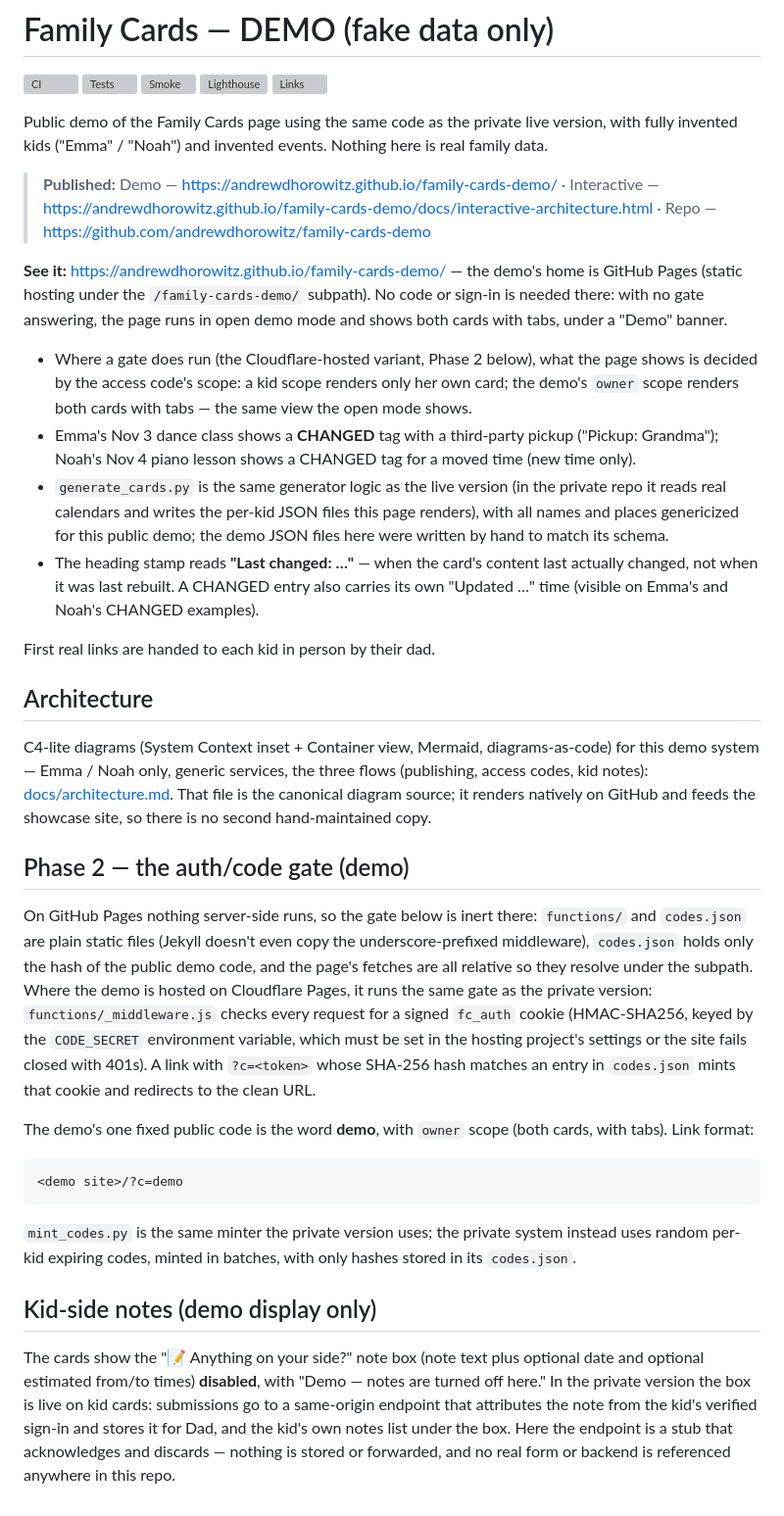
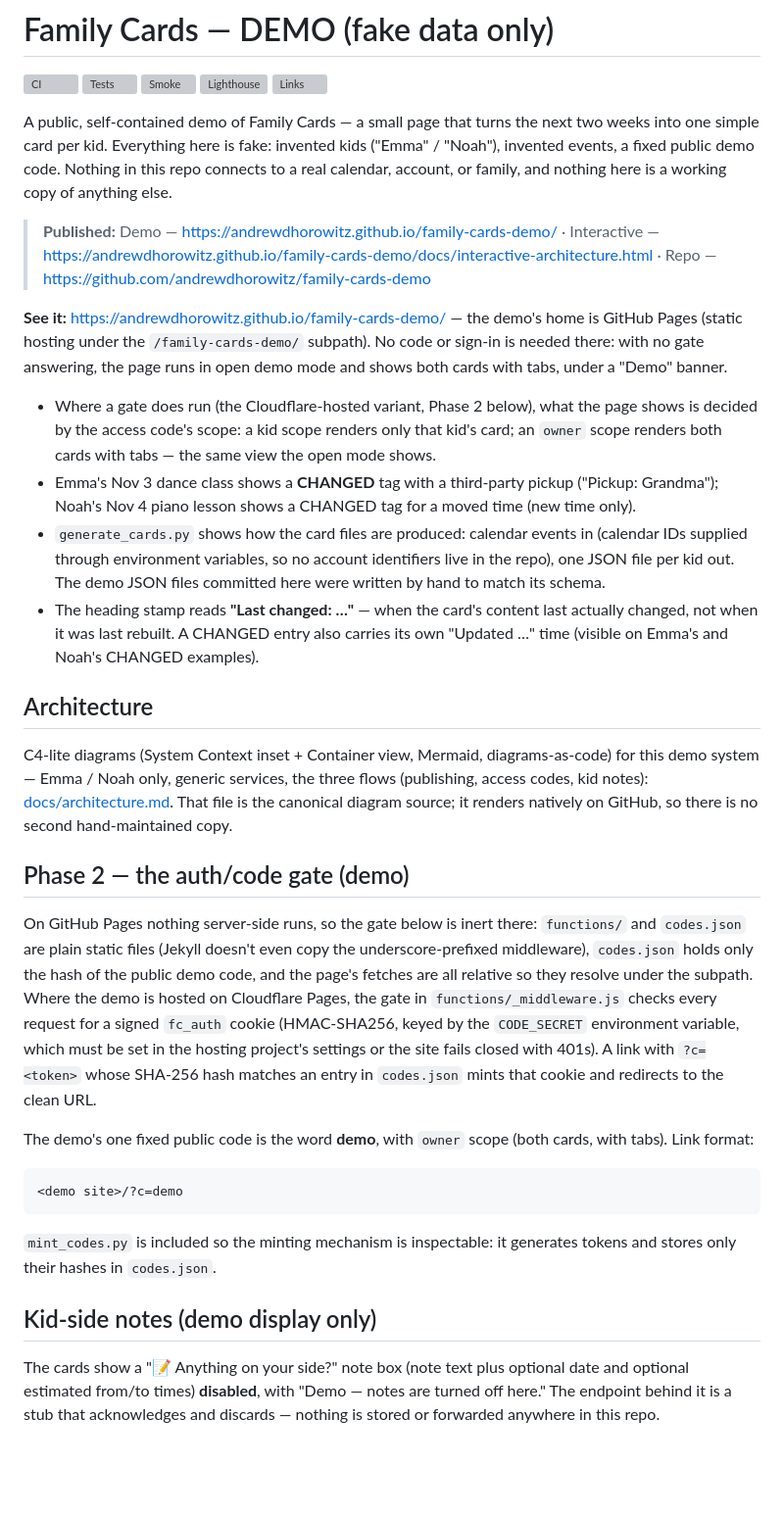
Before and after one commit to andrewdhorowitz/family-cards-demo, a Markdown page: README.md, the part around the change. Shown at 98% size. Rendered like a GitHub page; blank space fills up the shorter version; grey boxes are pictures that could not be loaded.

Commit message:
Demo language sanitization: README reads as a self-contained fake-data demo; drop live-system operation detail

````diff
--- a/README.md
+++ b/README.md
@@ -2,9 +2,11 @@
 
 [![CI](https://github.com/andrewdhorowitz/family-cards-demo/actions/workflows/ci.yml/badge.svg)](https://github.com/andrewdhorowitz/family-cards-demo/actions/workflows/ci.yml) [![Tests](https://github.com/andrewdhorowitz/family-cards-demo/actions/workflows/tests.yml/badge.svg)](https://github.com/andrewdhorowitz/family-cards-demo/actions/workflows/tests.yml) [![Smoke](https://github.com/andrewdhorowitz/family-cards-demo/actions/workflows/smoke.yml/badge.svg)](https://github.com/andrewdhorowitz/family-cards-demo/actions/workflows/smoke.yml) [![Lighthouse](https://github.com/andrewdhorowitz/family-cards-demo/actions/workflows/lighthouse.yml/badge.svg)](https://github.com/andrewdhorowitz/family-cards-demo/actions/workflows/lighthouse.yml) [![Links](https://github.com/andrewdhorowitz/family-cards-demo/actions/workflows/links.yml/badge.svg)](https://github.com/andrewdhorowitz/family-cards-demo/actions/workflows/links.yml)
 
-Public demo of the Family Cards page using the same code as the private
-live version, with fully invented kids ("Emma" / "Noah") and invented
-events. Nothing here is real family data.
+A public, self-contained demo of Family Cards — a small page that turns
+the next two weeks into one simple card per kid. Everything here is
+fake: invented kids ("Emma" / "Noah"), invented events, a fixed public
+demo code. Nothing in this repo connects to a real calendar, account,
+or family, and nothing here is a working copy of anything else.
 
 > **Published:** Demo — https://andrewdhorowitz.github.io/family-cards-demo/ · Interactive — https://andrewdhorowitz.github.io/family-cards-demo/docs/interactive-architecture.html · Repo — https://github.com/andrewdhorowitz/family-cards-demo
 
@@ -16,19 +18,20 @@ cards with tabs, under a "Demo" banner.
 
 - Where a gate does run (the Cloudflare-hosted variant, Phase 2
   below), what the page shows is decided by the access code's scope:
-  a kid scope renders only her own card; the demo's `owner` scope
-  renders both cards with tabs — the same view the open mode shows.
+  a kid scope renders only that kid's card; an `owner` scope renders
+  both cards with tabs — the same view the open mode shows.
 - Emma's Nov 3 dance class shows a **CHANGED** tag with a third-party
   pickup ("Pickup: Grandma"); Noah's Nov 4 piano lesson shows a CHANGED
   tag for a moved time (new time only).
-- `generate_cards.py` is the same generator logic as the live version
-  (in the private repo it reads real calendars and writes the per-kid
-  JSON files this page renders), with all names and places genericized
-  for this public demo; the demo JSON files here were written by hand
-  to match its schema.
-- The heading stamp reads **"Last changed: …"** — when the card's content last actually changed, not when it was last rebuilt. A CHANGED entry also carries its own "Updated …" time (visible on Emma's and Noah's CHANGED examples).
-
-First real links are handed to each kid in person by their dad.
+- `generate_cards.py` shows how the card files are produced: calendar
+  events in (calendar IDs supplied through environment variables, so
+  no account identifiers live in the repo), one JSON file per kid out.
+  The demo JSON files committed here were written by hand to match its
+  schema.
+- The heading stamp reads **"Last changed: …"** — when the card's
+  content last actually changed, not when it was last rebuilt. A
+  CHANGED entry also carries its own "Updated …" time (visible on
+  Emma's and Noah's CHANGED examples).
 
 ## Architecture
 
@@ -36,8 +39,8 @@ C4-lite diagrams (System Context inset + Container view, Mermaid,
 diagrams-as-code) for this demo system — Emma / Noah only, generic
 services, the three flows (publishing, access codes, kid notes):
 [docs/architecture.md](docs/architecture.md). That file is the
-canonical diagram source; it renders natively on GitHub and feeds the
-showcase site, so there is no second hand-maintained copy.
+canonical diagram source; it renders natively on GitHub, so there is
+no second hand-maintained copy.
 
 ## Phase 2 — the auth/code gate (demo)
 On GitHub Pages nothing server-side runs, so the gate below is inert
@@ -45,13 +48,12 @@ there: `functions/` and `codes.json` are plain static files (Jekyll
 doesn't even copy the underscore-prefixed middleware), `codes.json`
 holds only the hash of the public demo code, and the page's fetches
 are all relative so they resolve under the subpath. Where the demo is
-hosted on Cloudflare Pages, it runs the same gate as the private version:
-`functions/_middleware.js` checks every request for a signed
-`fc_auth` cookie (HMAC-SHA256, keyed by the `CODE_SECRET` environment
-variable, which must be set in the hosting project's settings or the
-site fails closed with 401s). A link with `?c=<token>` whose SHA-256
-hash matches an entry in `codes.json` mints that cookie and redirects
-to the clean URL.
+hosted on Cloudflare Pages, the gate in `functions/_middleware.js`
+checks every request for a signed `fc_auth` cookie (HMAC-SHA256,
+keyed by the `CODE_SECRET` environment variable, which must be set in
+the hosting project's settings or the site fails closed with 401s).
+A link with `?c=<token>` whose SHA-256 hash matches an entry in
+`codes.json` mints that cookie and redirects to the clean URL.
 
 The demo's one fixed public code is the word **demo**, with `owner`
 scope (both cards, with tabs). Link format:
@@ -60,16 +62,12 @@ scope (both cards, with tabs). Link format:
 <demo site>/?c=demo
 ```
 
-`mint_codes.py` is the same minter the private version uses; the
-private system instead uses random per-kid expiring codes, minted in
-batches, with only hashes stored in its `codes.json`.
+`mint_codes.py` is included so the minting mechanism is inspectable:
+it generates tokens and stores only their hashes in `codes.json`.
 
 ## Kid-side notes (demo display only)
-The cards show the "📝 Anything on your side?" note box (note text plus
+The cards show a "📝 Anything on your side?" note box (note text plus
 optional date and optional estimated from/to times) **disabled**, with
-"Demo — notes are turned off here." In the private version the box is
-live on kid cards: submissions go to a same-origin endpoint that
-attributes the note from the kid's verified sign-in and stores it for
-Dad, and the kid's own notes list under the box. Here the endpoint is a
-stub that acknowledges and discards — nothing is stored or forwarded,
-and no real form or backend is referenced anywhere in this repo.
+"Demo — notes are turned off here." The endpoint behind it is a stub
+that acknowledges and discards — nothing is stored or forwarded
+anywhere in this repo.
````
